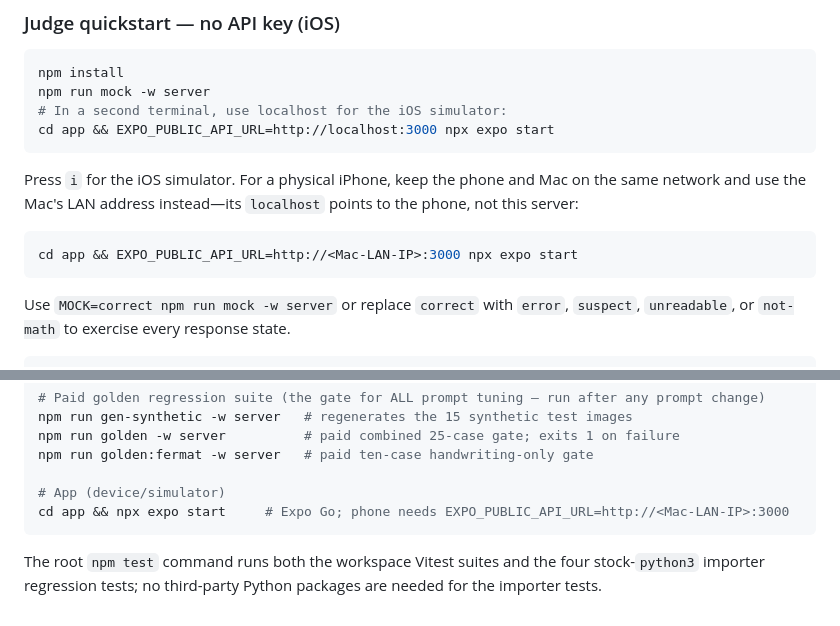
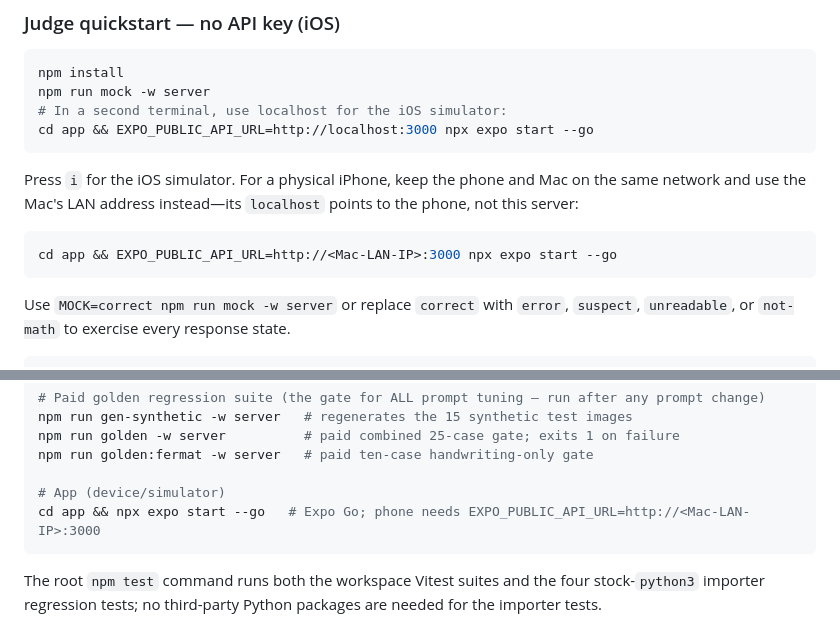
Before and after one commit to Johaan-Mannanal/snap-a-mistake, a Markdown page: README.md, 2 parts joined by grey strips. Rendered like a GitHub page.

Commit message:
docs: make Expo Go quickstart explicit

````diff
--- a/README.md
+++ b/README.md
@@ -95,7 +95,7 @@ footage is explicitly labeled as canned UI coverage.
 npm install
 npm run mock -w server
 # In a second terminal, use localhost for the iOS simulator:
-cd app && EXPO_PUBLIC_API_URL=http://localhost:3000 npx expo start
+cd app && EXPO_PUBLIC_API_URL=http://localhost:3000 npx expo start --go
 ```
 
 Press `i` for the iOS simulator. For a physical iPhone, keep the phone and Mac
@@ -103,7 +103,7 @@ on the same network and use the Mac's LAN address instead—its `localhost` poin
 to the phone, not this server:
 
 ```bash
-cd app && EXPO_PUBLIC_API_URL=http://<Mac-LAN-IP>:3000 npx expo start
+cd app && EXPO_PUBLIC_API_URL=http://<Mac-LAN-IP>:3000 npx expo start --go
 ```
 
 Use `MOCK=correct npm run mock -w server` or replace `correct` with `error`,
@@ -125,7 +125,7 @@ npm run golden -w server          # paid combined 25-case gate; exits 1 on failu
 npm run golden:fermat -w server   # paid ten-case handwriting-only gate
 
 # App (device/simulator)
-cd app && npx expo start     # Expo Go; phone needs EXPO_PUBLIC_API_URL=http://<Mac-LAN-IP>:3000
+cd app && npx expo start --go   # Expo Go; phone needs EXPO_PUBLIC_API_URL=http://<Mac-LAN-IP>:3000
 ```
 
 The root `npm test` command runs both the workspace Vitest suites and the four
````
